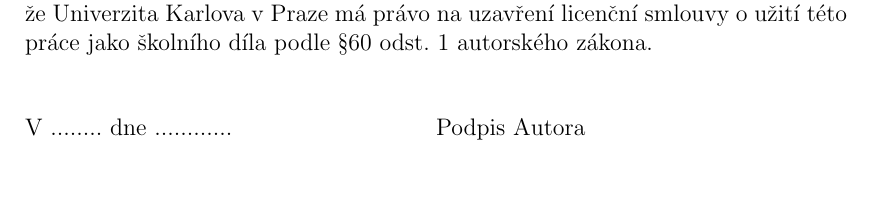
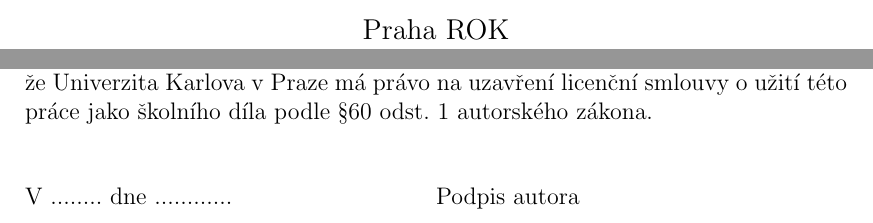
Before and after one commit to zdenecek/bachelor-thesis, a LaTeX thesis (mff/vzor-bp/prace.tex): part of page 3 of 13 before the commit and two parts of pages 1 and 3 of 13 after it, the two joined at a grey line, cut at the place of the change, the shorter picture padded with empty space. Compiled offline with pdfLaTeX; the source files are stored in an older character set and shown here as Unicode.

Commit message:
Bc: Drobne korektury

```diff
--- a/mff/vzor-bp/prace.tex
+++ b/mff/vzor-bp/prace.tex
@@ -113,7 +113,7 @@
 \vfill
 
 % Zde doplňte rok
-Praha 2048
+Praha ROK
 
 \end{center}
 
@@ -151,7 +151,7 @@
 \hbox{\hbox to 0.5\hsize{%
 V ........ dne ............
 \hss}\hbox to 0.5\hsize{%
-Podpis Autora
+Podpis autora
 \hss}}
 
 \vspace{20mm}
```
